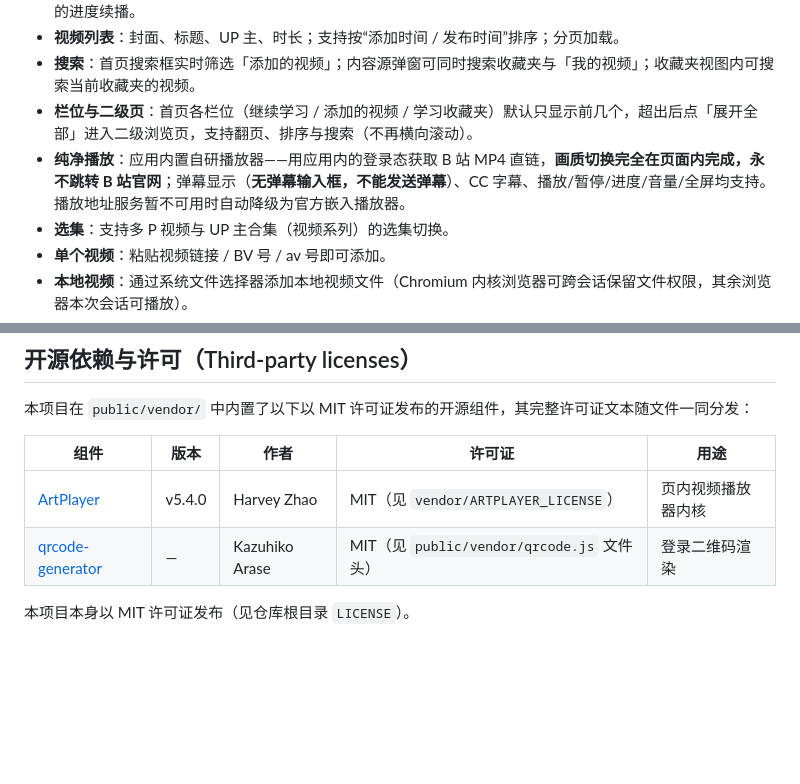
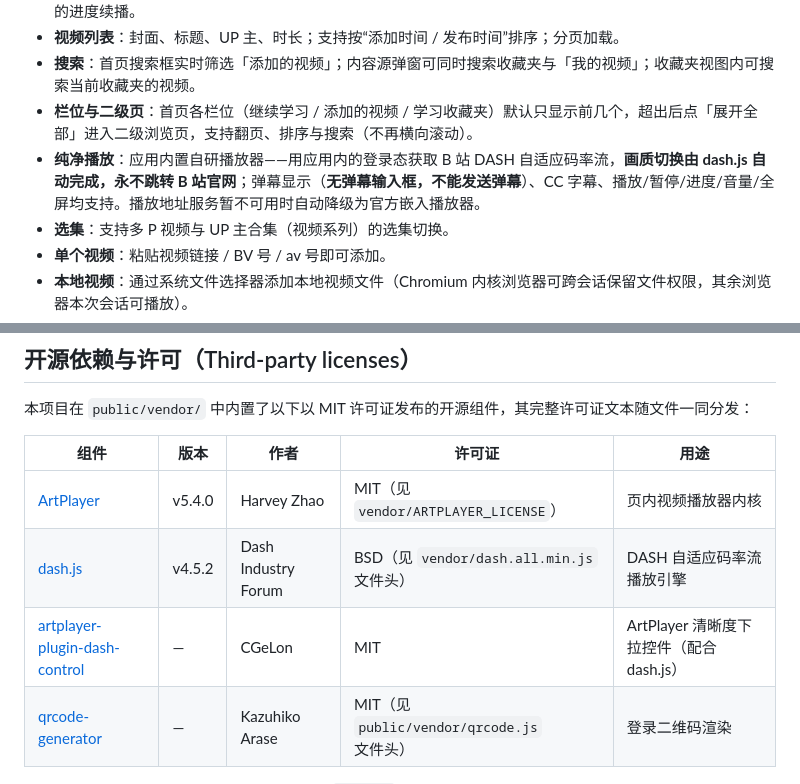
Before and after one commit to JLWLIMOU/BiliNest, a Markdown page: README.md, 2 parts joined by grey strips. Drawn GitHub-style; blank space fills up the shorter version.

```diff
--- a/README.md
+++ b/README.md
@@ -61,7 +61,7 @@ See the Chinese section below for login methods, usage and the full feature list
 - **视频列表**：封面、标题、UP 主、时长；支持按“添加时间 / 发布时间”排序；分页加载。
 - **搜索**：首页搜索框实时筛选「添加的视频」；内容源弹窗可同时搜索收藏夹与「我的视频」；收藏夹视图内可搜索当前收藏夹的视频。
 - **栏位与二级页**：首页各栏位（继续学习 / 添加的视频 / 学习收藏夹）默认只显示前几个，超出后点「展开全部」进入二级浏览页，支持翻页、排序与搜索（不再横向滚动）。
-- **纯净播放**：应用内置自研播放器——用应用内的登录态获取 B 站 MP4 直链，**画质切换完全在页面内完成，永不跳转 B 站官网**；弹幕显示（**无弹幕输入框，不能发送弹幕**）、CC 字幕、播放/暂停/进度/音量/全屏均支持。播放地址服务暂不可用时自动降级为官方嵌入播放器。
+- **纯净播放**：应用内置自研播放器——用应用内的登录态获取 B 站 DASH 自适应码率流，**画质切换由 dash.js 自动完成，永不跳转 B 站官网**；弹幕显示（**无弹幕输入框，不能发送弹幕**）、CC 字幕、播放/暂停/进度/音量/全屏均支持。播放地址服务暂不可用时自动降级为官方嵌入播放器。
 - **选集**：支持多 P 视频与 UP 主合集（视频系列）的选集切换。
 - **单个视频**：粘贴视频链接 / BV 号 / av 号即可添加。
 - **本地视频**：通过系统文件选择器添加本地视频文件（Chromium 内核浏览器可跨会话保留文件权限，其余浏览器本次会话可播放）。
@@ -246,6 +275,8 @@ npx electron .
 | 组件 | 版本 | 作者 | 许可证 | 用途 |
 | --- | --- | --- | --- | --- |
 | [ArtPlayer](https://github.com/zhw2590582/ArtPlayer) | v5.4.0 | Harvey Zhao | MIT（见 `vendor/ARTPLAYER_LICENSE`） | 页内视频播放器内核 |
+| [dash.js](https://github.com/Dash-Industry-Forum/dash.js) | v4.5.2 | Dash Industry Forum | BSD（见 `vendor/dash.all.min.js` 文件头） | DASH 自适应码率流播放引擎 |
+| [artplayer-plugin-dash-control](https://github.com/CGeLon-iwgh/artplayer-plugin-dash-control) | — | CGeLon | MIT | ArtPlayer 清晰度下拉控件（配合 dash.js） |
 | [qrcode-generator](https://github.com/kazuhikoarase/qrcode-generator) | — | Kazuhiko Arase | MIT（见 `public/vendor/qrcode.js` 文件头） | 登录二维码渲染 |
 
 本项目本身以 MIT 许可证发布（见仓库根目录 `LICENSE`）。
```
Also changed, not shown: other parts of README.md (+33 -4 lines).
